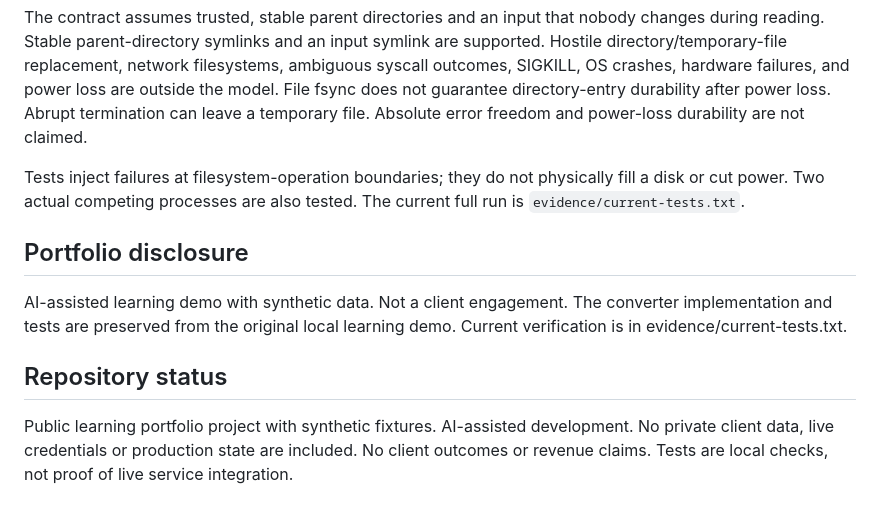
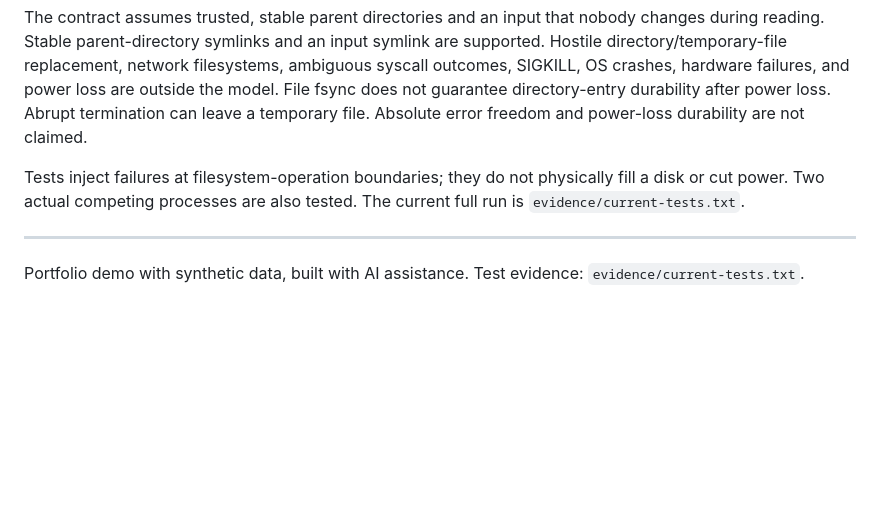
Before and after one commit to Dima2023/csv-json-export-demo, a Markdown page: README.md, the part around one of its changes. GitHub-like rendering; folded sections open; blank space fills up the shorter version.

```diff
--- a/README.md
+++ b/README.md
@@ -41,10 +77,7 @@ The contract assumes trusted, stable parent directories and an input that nobody
 
 Tests inject failures at filesystem-operation boundaries; they do not physically fill a disk or cut power. Two actual competing processes are also tested. The current full run is `evidence/current-tests.txt`.
 
-## Portfolio disclosure
+</details>
 
-AI-assisted learning demo with synthetic data. Not a client engagement. The converter implementation and tests are preserved from the original local learning demo. Current verification is in evidence/current-tests.txt.
-
-## Repository status
-
-Public learning portfolio project with synthetic fixtures. AI-assisted development. No private client data, live credentials or production state are included. No client outcomes or revenue claims. Tests are local checks, not proof of live service integration.
+---
+Portfolio demo with synthetic data, built with AI assistance. Test evidence: `evidence/current-tests.txt`.
```
Also changed, not shown: other parts of README.md (+43 -7 lines), cover.png.
